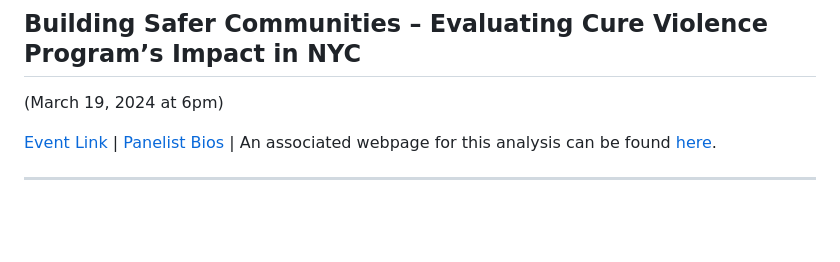
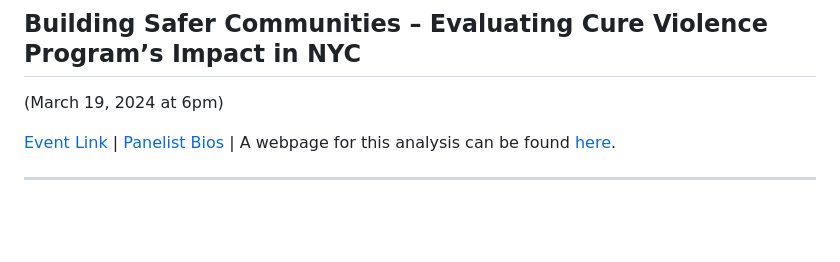
Before and after one commit to NewYorkCityCouncil/cure_odw, a Markdown page: README.md, the part around the change. GitHub-like rendering.

```diff
--- a/README.md
+++ b/README.md
@@ -4,7 +4,7 @@
 (March 19, 2024 at 6pm)
 
 [Event Link](https://2024.open-data.nyc/event/building-safer-communities-evaluating-cure-violence-programs-impact-in-nyc/) |
-[Panelist Bios](https://docs.google.com/document/d/1S1RpwWvjlZOSx-pfOdtpbCPXDWc-XfsFPf1SXxGr0wQ/edit?usp=sharing) | An associated webpage for this analysis can be found [here](https://council.nyc.gov/data/cure/).
+[Panelist Bios](https://docs.google.com/document/d/1S1RpwWvjlZOSx-pfOdtpbCPXDWc-XfsFPf1SXxGr0wQ/edit?usp=sharing) | A webpage for this analysis can be found [here](https://council.nyc.gov/data/cure/).
 ***
 
 <br>
```
